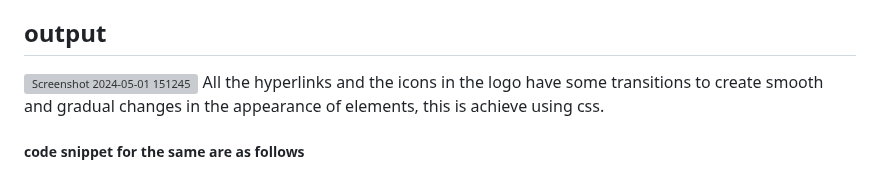
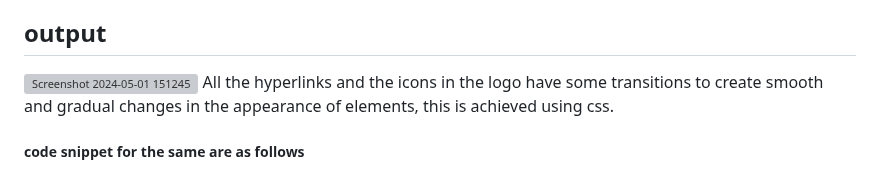
Before and after one commit to Lincy3777/SaT_assignment, a Markdown page: README.md, the part around one of its changes. Drawn GitHub-style; grey boxes are pictures that could not be loaded.

```diff
--- a/README.md
+++ b/README.md
@@ -6,5 +6,5 @@ Clicking on the "Contact" link will take you to a page that displays all the con
 ## output
 
 ![Screenshot 2024-05-01 151245](https://github.com/Lincy3777/SaT_assignment/assets/156225992/0b1891db-3e84-4789-9392-e63fd70bc554)
-All the hyperlinks and the icons in the logo have some transitions to create smooth and gradual changes in the appearance of elements, this is achieve using css.
+All the hyperlinks and the icons in the logo have some transitions to create smooth and gradual changes in the appearance of elements, this is achieved using css.
 ##### code snippet for the same are as follows
```
Also changed, not shown: other parts of README.md (+10 -5 lines).
